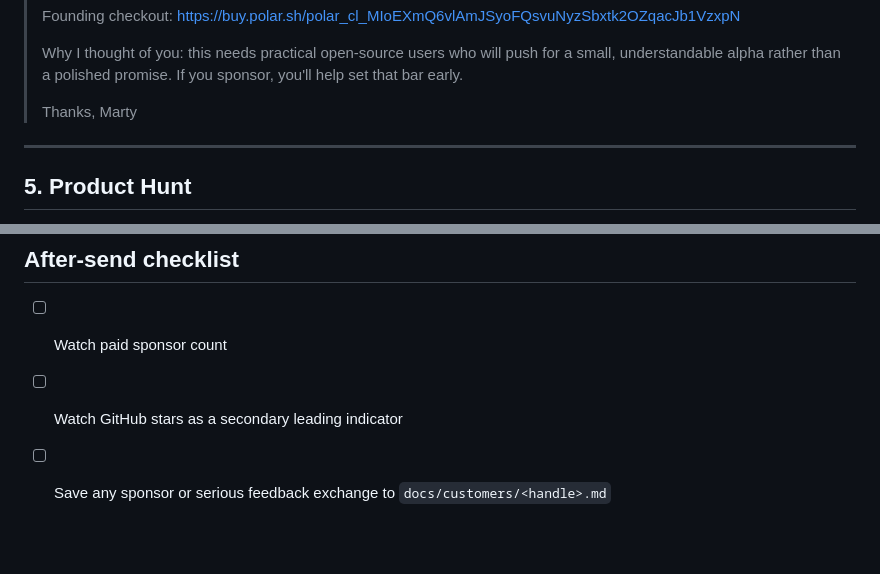
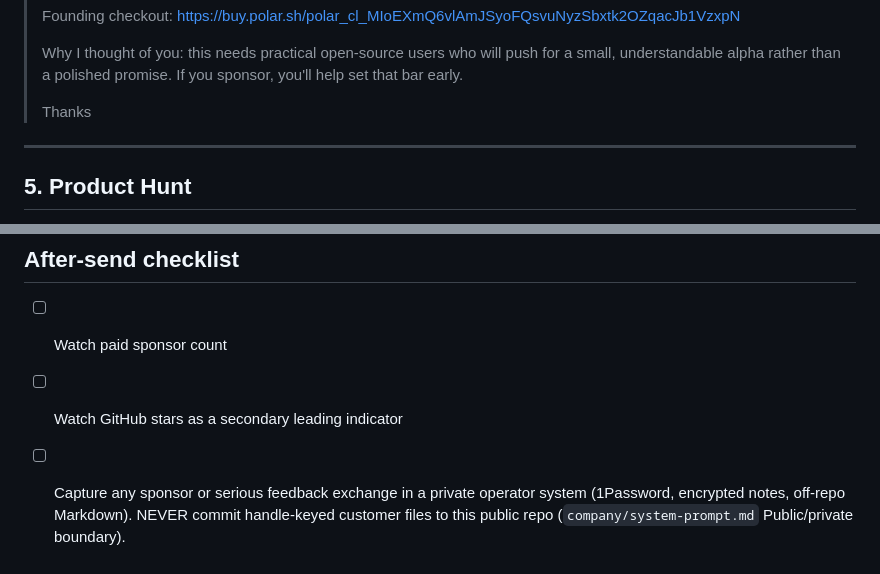
Before and after one commit to atvirokodosprendimai/ai-pipeline-template, a Markdown page: docs/outreach/2026-05-08-pilot-launch.md, 2 parts joined by grey strips. GitHub-like rendering; blank space fills up the shorter version.

```diff
--- a/docs/outreach/2026-05-08-pilot-launch.md
+++ b/docs/outreach/2026-05-08-pilot-launch.md
@@ -279,8 +277,7 @@ You starred wgmesh — quick note on cloudroof
 >
 > Why I thought of you: this needs practical open-source users who will push for a small, understandable alpha rather than a polished promise. If you sponsor, you'll help set that bar early.
 >
-> Thanks,
-> Marty
+> Thanks
 
 ---
 
@@ -336,4 +333,4 @@ If a CTA breaks at any point: stop sending, fix, resume.
 
 - [ ] Watch paid sponsor count
 - [ ] Watch GitHub stars as a secondary leading indicator
-- [ ] Save any sponsor or serious feedback exchange to `docs/customers/<handle>.md`
+- [ ] Capture any sponsor or serious feedback exchange in a private operator system (1Password, encrypted notes, off-repo Markdown). NEVER commit handle-keyed customer files to this public repo (`company/system-prompt.md` Public/private boundary).
```
Also changed, not shown: other parts of docs/outreach/2026-05-08-pilot-launch.md (+21 -23 lines).
